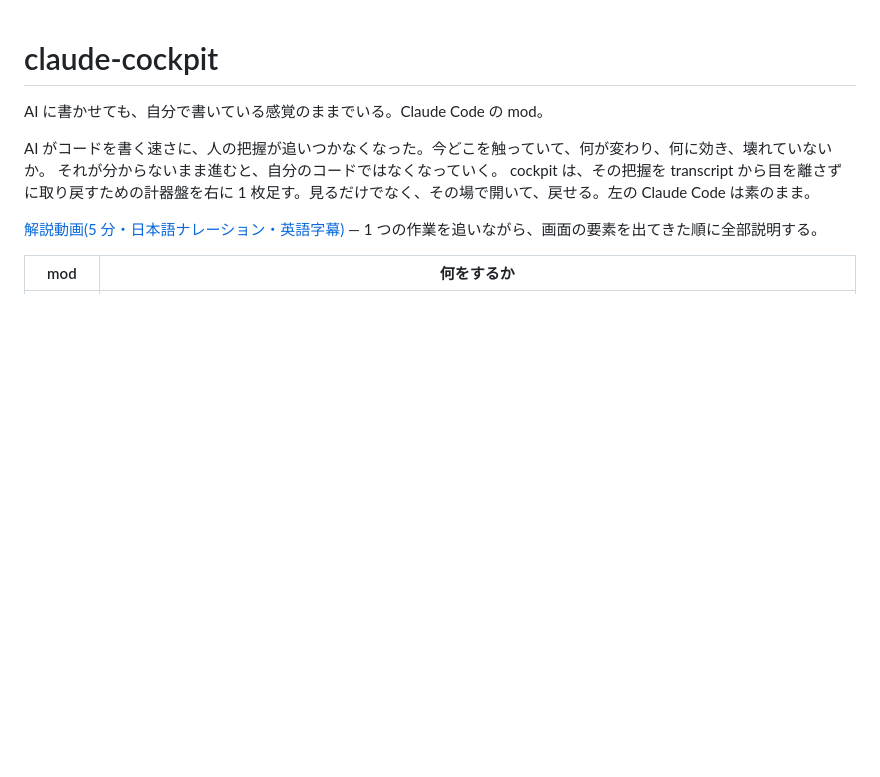
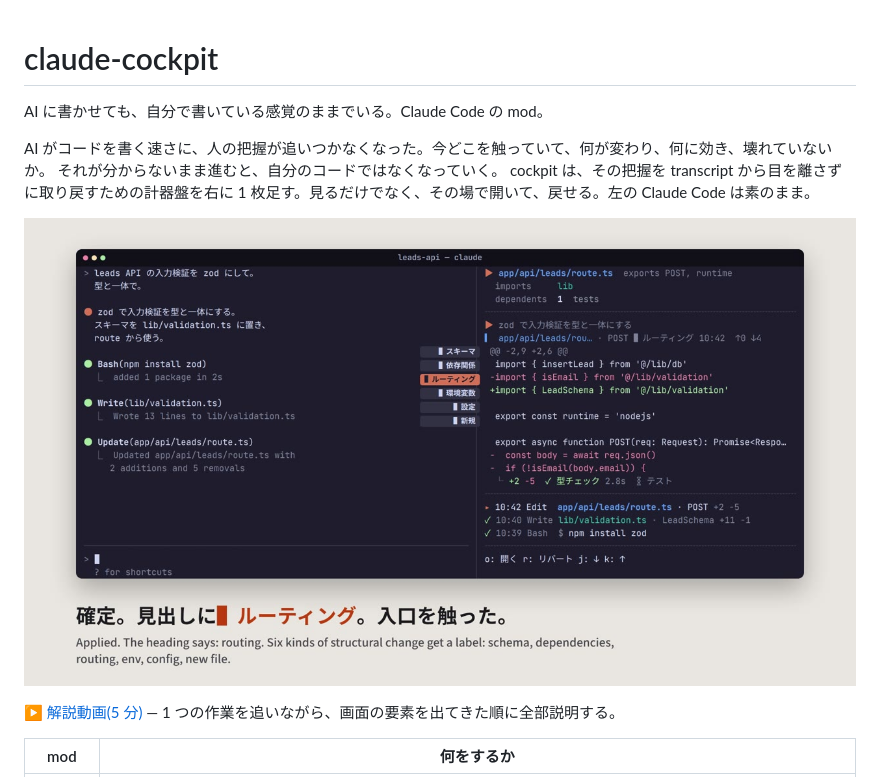
Before and after one commit to RintaroYamaoka/claude-cockpit, a Markdown page: README.md, the part around the change. Rendered like a GitHub page; pictures changed too: media/cockpit-intro-thumb.jpg (added); blank space fills up the shorter version.

Commit message:
README にサムネイル付きで動画へのリンクを置く
Co-Authored-By: Claude Fable 5.1 <noreply@anthropic.com>

```diff
--- a/README.md
+++ b/README.md
@@ -6,7 +6,9 @@ AI がコードを書く速さに、人の把握が追いつかなくなった
 それが分からないまま進むと、自分のコードではなくなっていく。
 cockpit は、その把握を transcript から目を離さずに取り戻すための計器盤を右に 1 枚足す。見るだけでなく、その場で開いて、戻せる。左の Claude Code は素のまま。
 
-[解説動画(5 分・日本語ナレーション・英語字幕)](media/cockpit-intro.mp4) ― 1 つの作業を追いながら、画面の要素を出てきた順に全部説明する。
+[![解説動画(5 分・日本語ナレーション・英語字幕)](media/cockpit-intro-thumb.jpg)](media/cockpit-intro.mp4)
+
+▶ [解説動画(5 分)](media/cockpit-intro.mp4) ― 1 つの作業を追いながら、画面の要素を出てきた順に全部説明する。
 
 | mod | 何をするか |
 |---|---|
```
